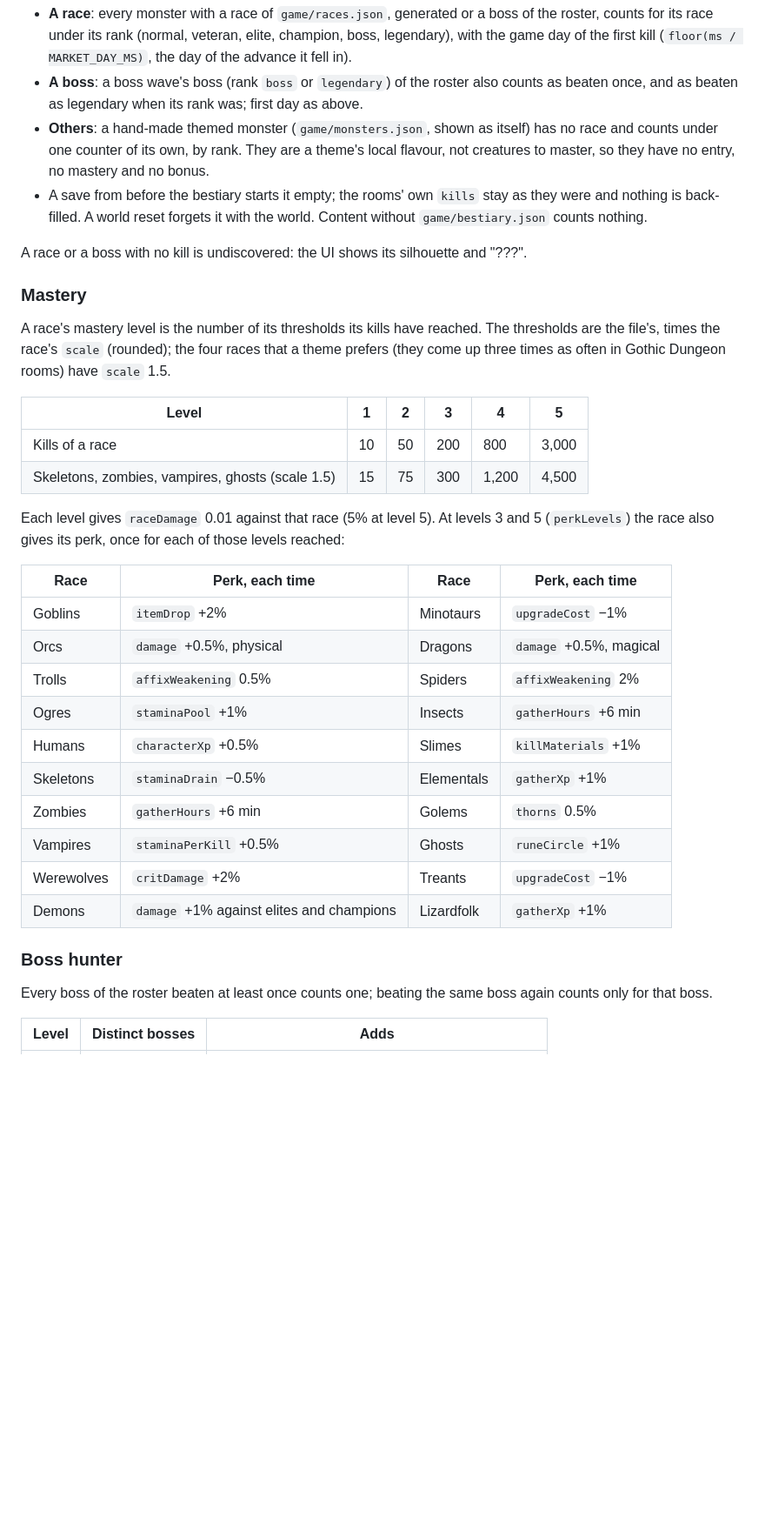
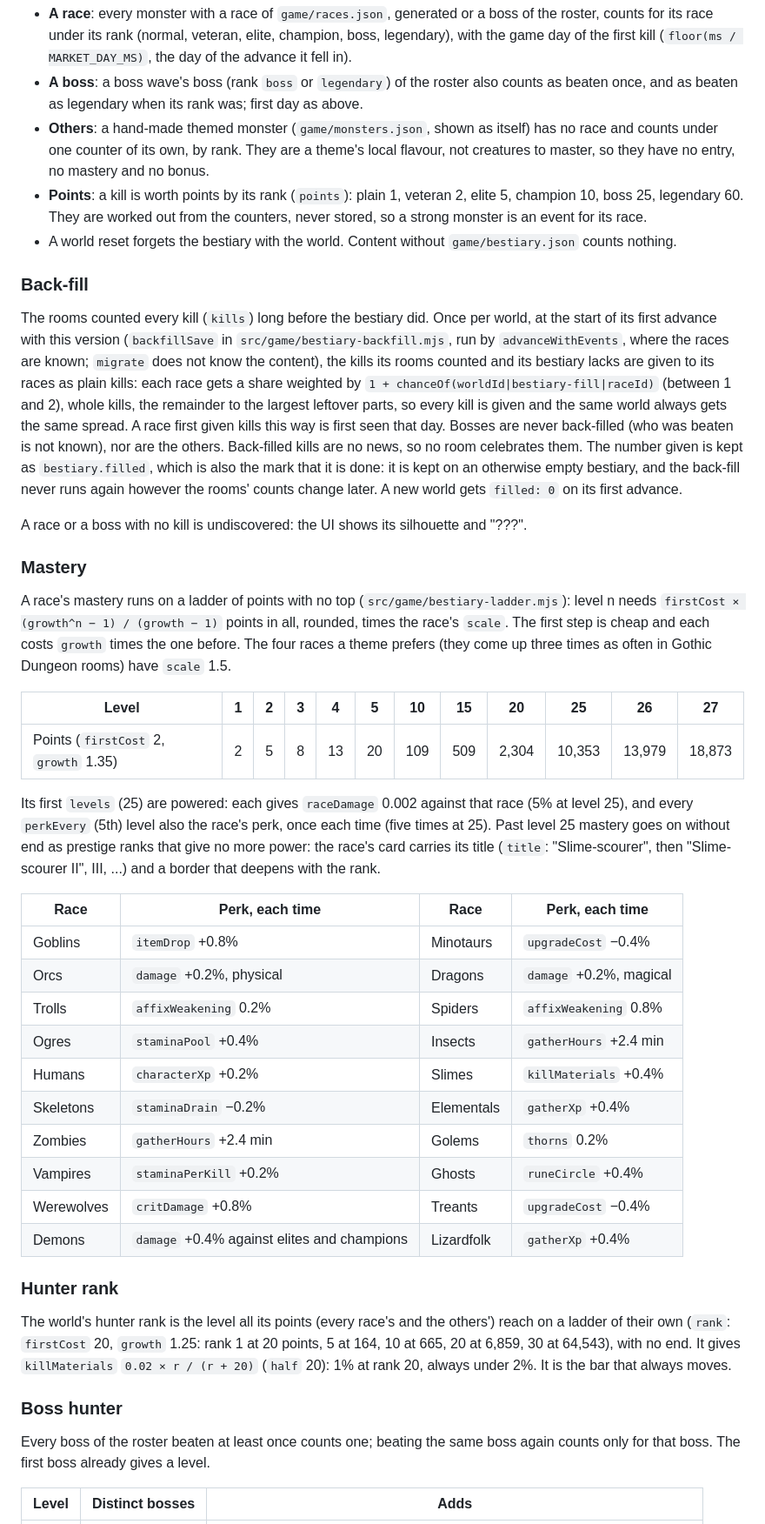
Before and after one commit to klausbegnis/agent-center, a Markdown page: docs/GAME.md, the part around one of its changes. Shown at 87% size. Drawn GitHub-style; blank space fills up the shorter version.

```diff
--- a/docs/GAME.md
+++ b/docs/GAME.md
@@ -504,43 +504,69 @@ the same hash and order as everything else:
 - **Others**: a hand-made themed monster (`game/monsters.json`, shown as itself) has no race and
   counts under one counter of its own, by rank. They are a theme's local flavour, not creatures to
   master, so they have no entry, no mastery and no bonus.
-- A save from before the bestiary starts it empty; the rooms' own `kills` stay as they were and
-  nothing is back-filled. A world reset forgets it with the world. Content without
-  `game/bestiary.json` counts nothing.
+- **Points**: a kill is worth points by its rank (`points`): plain 1, veteran 2, elite 5,
+  champion 10, boss 25, legendary 60. They are worked out from the counters, never stored, so a
+  strong monster is an event for its race.
+- A world reset forgets the bestiary with the world. Content without `game/bestiary.json` counts
+  nothing.
+
+### Back-fill
+
+The rooms counted every kill (`kills`) long before the bestiary did. Once per world, at the start
+of its first advance with this version (`backfillSave` in `src/game/bestiary-backfill.mjs`, run by
+`advanceWithEvents`, where the races are known; `migrate` does not know the content), the kills its
+rooms counted and its bestiary lacks are given to its races as plain kills: each race gets a share
+weighted by `1 + chanceOf(worldId|bestiary-fill|raceId)` (between 1 and 2), whole kills, the
+remainder to the largest leftover parts, so every kill is given and the same world always gets the
+same spread. A race first given kills this way is first seen that day. Bosses are never
+back-filled (who was beaten is not known), nor are the others. Back-filled kills are no news, so
+no room celebrates them. The number given is kept as `bestiary.filled`, which is also the mark that
+it is done: it is kept on an otherwise empty bestiary, and the back-fill never runs again however
+the rooms' counts change later. A new world gets `filled: 0` on its first advance.
 
 A race or a boss with no kill is undiscovered: the UI shows its silhouette and "???".
 
 ### Mastery
 
-A race's mastery level is the number of its thresholds its kills have reached. The thresholds are
-the file's, times the race's `scale` (rounded); the four races that a theme prefers (they come up
-three times as often in Gothic Dungeon rooms) have `scale` 1.5.
-
-| Level | 1 | 2 | 3 | 4 | 5 |
-|---|---|---|---|---|---|
-| Kills of a race | 10 | 50 | 200 | 800 | 3,000 |
-| Skeletons, zombies, vampires, ghosts (scale 1.5) | 15 | 75 | 300 | 1,200 | 4,500 |
-
-Each level gives `raceDamage` 0.01 against that race (5% at level 5). At levels 3 and 5
-(`perkLevels`) the race also gives its perk, once for each of those levels reached:
+A race's mastery runs on a ladder of points with no top (`src/game/bestiary-ladder.mjs`): level n
+needs `firstCost × (growth^n − 1) / (growth − 1)` points in all, rounded, times the race's `scale`.
+The first step is cheap and each costs `growth` times the one before. The four races a theme
+prefers (they come up three times as often in Gothic Dungeon rooms) have `scale` 1.5.
+
+| Level | 1 | 2 | 3 | 4 | 5 | 10 | 15 | 20 | 25 | 26 | 27 |
+|---|---|---|---|---|---|---|---|---|---|---|---|
+| Points (`firstCost` 2, `growth` 1.35) | 2 | 5 | 8 | 13 | 20 | 109 | 509 | 2,304 | 10,353 | 13,979 | 18,873 |
+
+Its first `levels` (25) are powered: each gives `raceDamage` 0.002 against that race (5% at level
+25), and every `perkEvery` (5th) level also the race's perk, once each time (five times at 25).
+Past level 25 mastery goes on without end as prestige ranks that give no more power: the race's
+card carries its title (`title`: "Slime-scourer", then "Slime-scourer II", III, ...) and a border
+that deepens with the rank.
 
 | Race | Perk, each time | Race | Perk, each time |
 |---|---|---|---|
-| Goblins | `itemDrop` +2% | Minotaurs | `upgradeCost` −1% |
-| Orcs | `damage` +0.5%, physical | Dragons | `damage` +0.5%, magical |
-| Trolls | `affixWeakening` 0.5% | Spiders | `affixWeakening` 2% |
-| Ogres | `staminaPool` +1% | Insects | `gatherHours` +6 min |
-| Humans | `characterXp` +0.5% | Slimes | `killMaterials` +1% |
-| Skeletons | `staminaDrain` −0.5% | Elementals | `gatherXp` +1% |
-| Zombies | `gatherHours` +6 min | Golems | `thorns` 0.5% |
-| Vampires | `staminaPerKill` +0.5% | Ghosts | `runeCircle` +1% |
-| Werewolves | `critDamage` +2% | Treants | `upgradeCost` −1% |
-| Demons | `damage` +1% against elites and champions | Lizardfolk | `gatherXp` +1% |
+| Goblins | `itemDrop` +0.8% | Minotaurs | `upgradeCost` −0.4% |
+| Orcs | `damage` +0.2%, physical | Dragons | `damage` +0.2%, magical |
+| Trolls | `affixWeakening` 0.2% | Spiders | `affixWeakening` 0.8% |
+| Ogres | `staminaPool` +0.4% | Insects | `gatherHours` +2.4 min |
+| Humans | `characterXp` +0.2% | Slimes | `killMaterials` +0.4% |
+| Skeletons | `staminaDrain` −0.2% | Elementals | `gatherXp` +0.4% |
+| Zombies | `gatherHours` +2.4 min | Golems | `thorns` 0.2% |
+| Vampires | `staminaPerKill` +0.2% | Ghosts | `runeCircle` +0.4% |
+| Werewolves | `critDamage` +0.8% | Treants | `upgradeCost` −0.4% |
+| Demons | `damage` +0.4% against elites and champions | Lizardfolk | `gatherXp` +0.4% |
+
+### Hunter rank
+
+The world's hunter rank is the level all its points (every race's and the others') reach on a
+ladder of their own (`rank`: `firstCost` 20, `growth` 1.25: rank 1 at 20 points, 5 at 164, 10 at
+665, 20 at 6,859, 30 at 64,543), with no end. It gives `killMaterials` `0.02 × r / (r + 20)`
+(`half` 20): 1% at rank 20, always under 2%. It is the bar that always moves.
 
 ### Boss hunter
 
 Every boss of the roster beaten at least once counts one; beating the same boss again counts only
-for that boss.
+for that boss. The first boss already gives a level.
 
 | Level | Distinct bosses | Adds |
 |---|---|---|
```
Also changed, not shown: other parts of docs/GAME.md (+76 -58 lines), CHANGELOG.md (+14 -8 lines), README.md (+7 -5 lines), docs/screenshots/game-bestiary.png.
